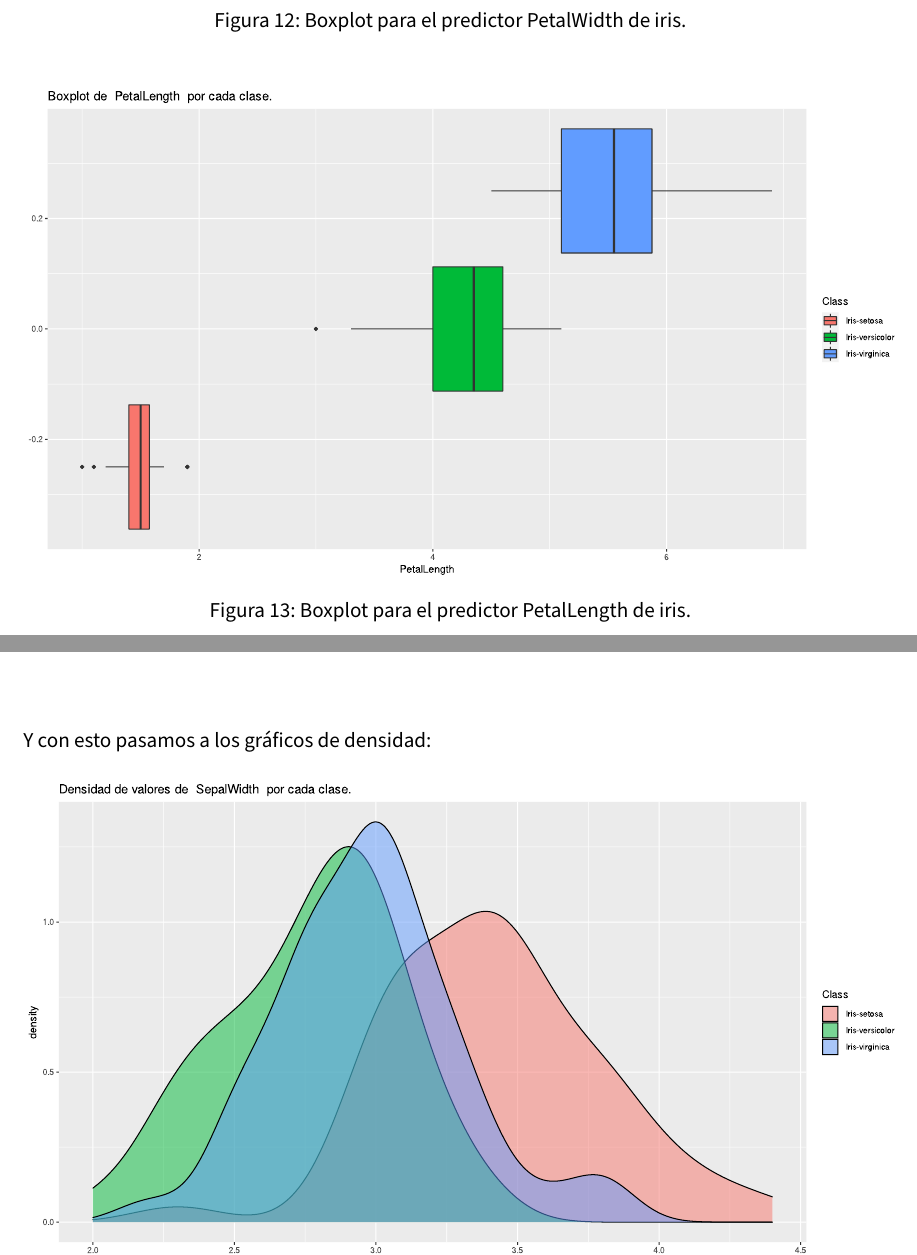
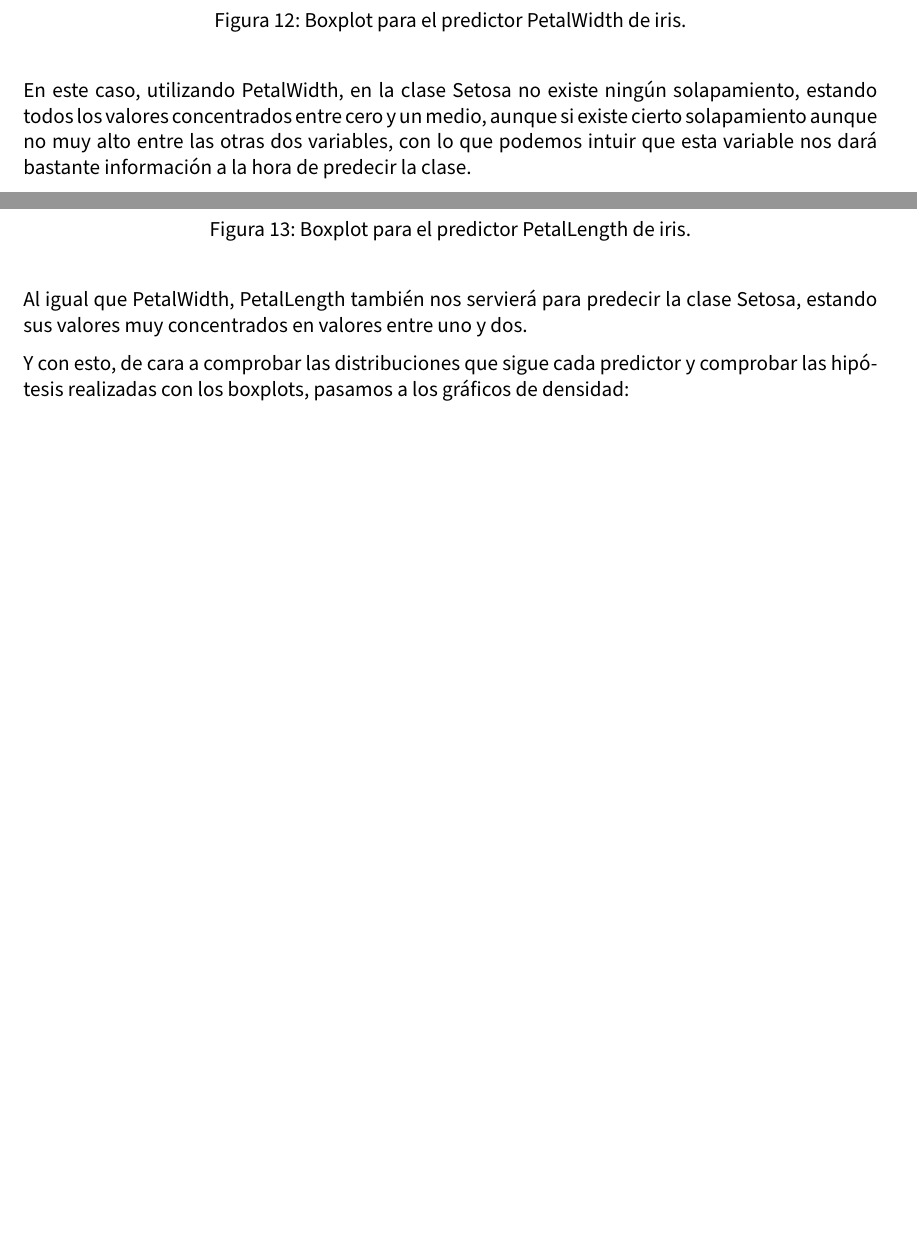
Before and after one commit to advy99/ICD, a LaTeX document (memoria_trabajo/Trabajo_ICD.tex, which reads memoria_trabajo/src/eda.tex): two parts of pages 21 and 22 of 31 before the commit and two parts of pages 22 and 23 of 33 after it, joined at a grey line, cut so that both start at the same text, the shorter picture padded with empty space. Compiled offline with pdfLaTeX.

Commit message:
acabo EDA

```diff
--- a/memoria_trabajo/src/eda.tex
+++ b/memoria_trabajo/src/eda.tex
@@ -386,6 +390,7 @@ En esta sección, debido que el problema se basa en ser capaces de distinguir en
 	\label{fig:boxplot_iris_PetalWidth}
 \end{figure}
 
+En este caso, utilizando PetalWidth, en la clase Setosa no existe ningún solapamiento, estando todos los valores concentrados entre cero y un medio, aunque si existe cierto solapamiento aunque no muy alto entre las otras dos variables, con lo que podemos intuir que esta variable nos dará bastante información a la hora de predecir la clase.
 
 \begin{figure}[H]
 	\centering
@@ -394,8 +399,9 @@ En esta sección, debido que el problema se basa en ser capaces de distinguir en
 	\label{fig:boxplot_iris_PetalLength}
 \end{figure}
 
+Al igual que PetalWidth, PetalLength también nos servierá para predecir la clase Setosa, estando sus valores muy concentrados en valores entre uno y dos.
 
-Y con esto pasamos a los gráficos de densidad:
+Y con esto, de cara a comprobar las distribuciones que sigue cada predictor y comprobar las hipótesis realizadas con los boxplots, pasamos a los gráficos de densidad:
 
 \begin{figure}[H]
 	\centering
```
Also changed, not shown: memoria_trabajo/src/eda.tex (4 more changed lines).
